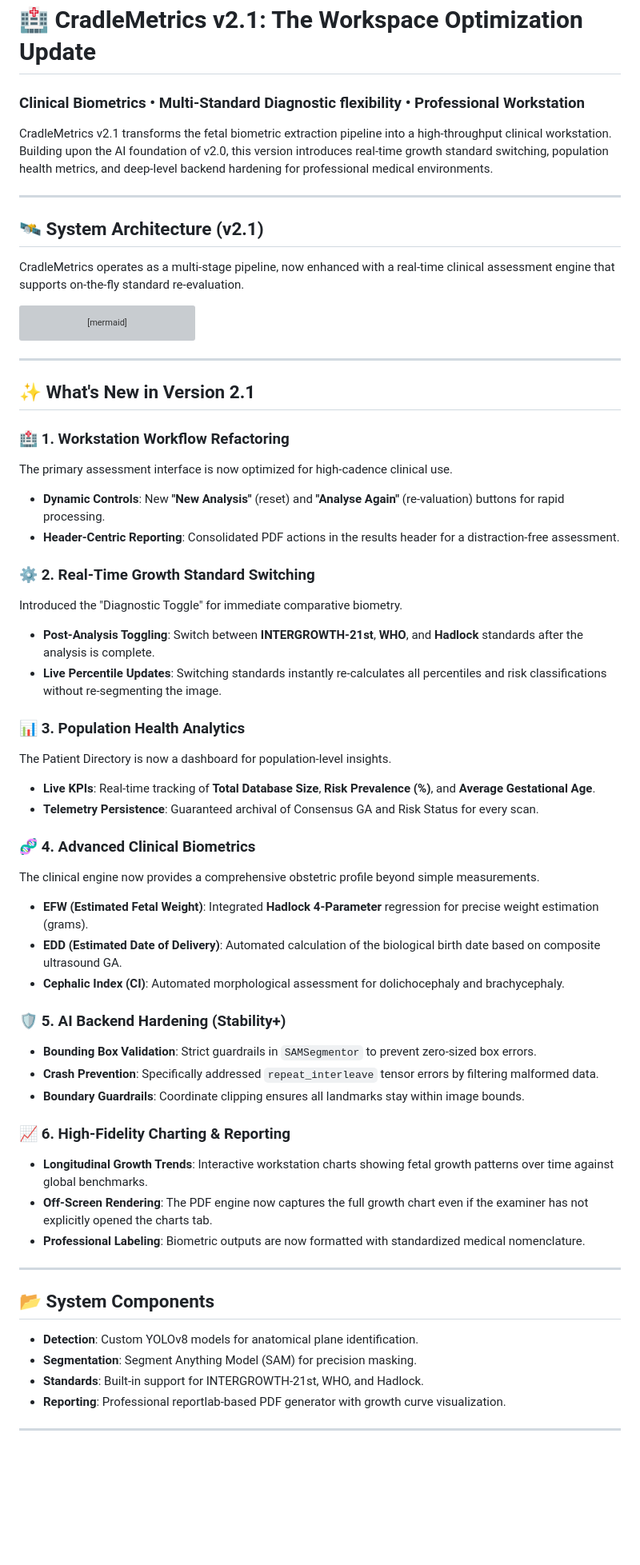
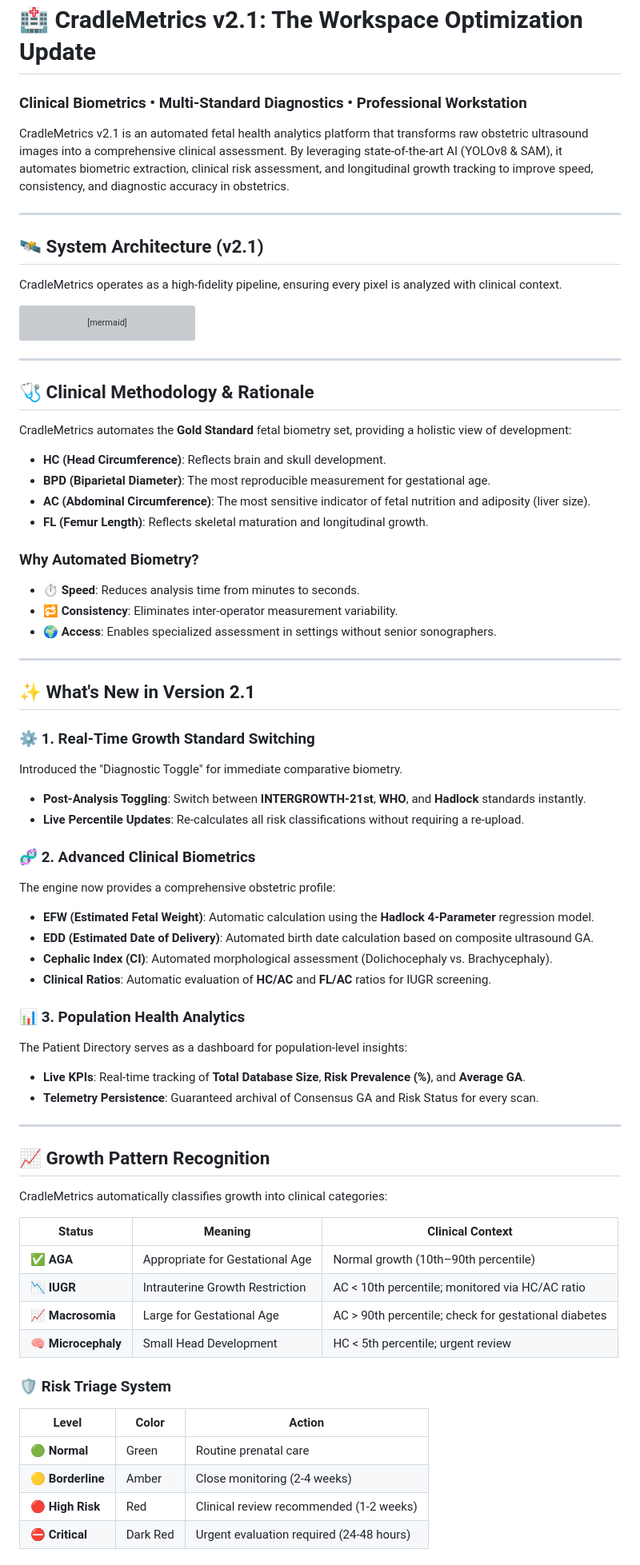
Before and after one commit to Zidane-263/Cradle-Metrics-Version-2.1, a Markdown page: README.md, the part around one of its changes. Shown at 80% size. Rendered like a GitHub page; blank space fills up the shorter version; grey boxes are pictures that could not be loaded.

Commit message:
Consolidate ABOUT.md into README - Added clinical rationale, risk triage, and growth patterns

````diff
--- a/README.md
+++ b/README.md
@@ -1,13 +1,13 @@
 # 🏥 CradleMetrics v2.1: The Workspace Optimization Update
-### Clinical Biometrics • Multi-Standard Diagnostic flexibility • Professional Workstation
+### Clinical Biometrics • Multi-Standard Diagnostics • Professional Workstation
 
-CradleMetrics v2.1 transforms the fetal biometric extraction pipeline into a high-throughput clinical workstation. Building upon the AI foundation of v2.0, this version introduces real-time growth standard switching, population health metrics, and deep-level backend hardening for professional medical environments.
+CradleMetrics v2.1 is an automated fetal health analytics platform that transforms raw obstetric ultrasound images into a comprehensive clinical assessment. By leveraging state-of-the-art AI (YOLOv8 & SAM), it automates biometric extraction, clinical risk assessment, and longitudinal growth tracking to improve speed, consistency, and diagnostic accuracy in obstetrics.
 
 ---
 
 ## 🛰️ System Architecture (v2.1)
 
-CradleMetrics operates as a multi-stage pipeline, now enhanced with a real-time clinical assessment engine that supports on-the-fly standard re-evaluation.
+CradleMetrics operates as a high-fidelity pipeline, ensuring every pixel is analyzed with clinical context.
 
 ```mermaid
 graph TD
@@ -24,44 +24,59 @@ graph TD
 
 ---
 
-## ✨ What's New in Version 2.1
+## 🩺 Clinical Methodology & Rationale
 
-### 🏥 1. Workstation Workflow Refactoring
-The primary assessment interface is now optimized for high-cadence clinical use.
-- **Dynamic Controls**: New **"New Analysis"** (reset) and **"Analyse Again"** (re-valuation) buttons for rapid processing.
-- **Header-Centric Reporting**: Consolidated PDF actions in the results header for a distraction-free assessment.
+CradleMetrics automates the **Gold Standard** fetal biometry set, providing a holistic view of development:
 
-### ⚙️ 2. Real-Time Growth Standard Switching
-Introduced the "Diagnostic Toggle" for immediate comparative biometry.
-- **Post-Analysis Toggling**: Switch between **INTERGROWTH-21st**, **WHO**, and **Hadlock** standards after the analysis is complete.
-- **Live Percentile Updates**: Switching standards instantly re-calculates all percentiles and risk classifications without re-segmenting the image.
+- **HC (Head Circumference)**: Reflects brain and skull development.
+- **BPD (Biparietal Diameter)**: The most reproducible measurement for gestational age.
+- **AC (Abdominal Circumference)**: The most sensitive indicator of fetal nutrition and adiposity (liver size).
+- **FL (Femur Length)**: Reflects skeletal maturation and longitudinal growth.
 
-### 📊 3. Population Health Analytics
-The Patient Directory is now a dashboard for population-level insights.
-- **Live KPIs**: Real-time tracking of **Total Database Size**, **Risk Prevalence (%)**, and **Average Gestational Age**.
-- **Telemetry Persistence**: Guaranteed archival of Consensus GA and Risk Status for every scan.
-
-### 🧬 4. Advanced Clinical Biometrics
-The clinical engine now provides a comprehensive obstetric profile beyond simple measurements.
-- **EFW (Estimated Fetal Weight)**: Integrated **Hadlock 4-Parameter** regression for precise weight estimation (grams).
-- **EDD (Estimated Date of Delivery)**: Automated calculation of the biological birth date based on composite ultrasound GA.
-- **Cephalic Index (CI)**: Automated morphological assessment for dolichocephaly and brachycephaly.
-
-### 🛡️ 5. AI Backend Hardening (Stability+)
-- **Bounding Box Validation**: Strict guardrails in `SAMSegmentor` to prevent zero-sized box errors.
-- **Crash Prevention**: Specifically addressed `repeat_interleave` tensor errors by filtering malformed data.
-- **Boundary Guardrails**: Coordinate clipping ensures all landmarks stay within image bounds.
-
-### 📈 6. High-Fidelity Charting & Reporting
-- **Longitudinal Growth Trends**: Interactive workstation charts showing fetal growth patterns over time against global benchmarks.
-- **Off-Screen Rendering**: The PDF engine now captures the full growth chart even if the examiner has not explicitly opened the charts tab.
-- **Professional Labeling**: Biometric outputs are now formatted with standardized medical nomenclature.
+### Why Automated Biometry?
+- ⏱️ **Speed**: Reduces analysis time from minutes to seconds.
+- 🔁 **Consistency**: Eliminates inter-operator measurement variability.
+- 🌍 **Access**: Enables specialized assessment in settings without senior sonographers.
 
 ---
 
-## 📂 System Components
+## ✨ What's New in Version 2.1
 
-- **Detection**: Custom YOLOv8 models for anatomical plane identification.
-- **Segmentation**: Segment Anything Model (SAM) for precision masking.
-- **Standards**: Built-in support for INTERGROWTH-21st, WHO, and Hadlock.
-- **Reporting**: Professional reportlab-based PDF generator with growth curve visualization.
+### ⚙️ 1. Real-Time Growth Standard Switching
+Introduced the "Diagnostic Toggle" for immediate comparative biometry.
+- **Post-Analysis Toggling**: Switch between **INTERGROWTH-21st**, **WHO**, and **Hadlock** standards instantly.
+- **Live Percentile Updates**: Re-calculates all risk classifications without requiring a re-upload.
+
+### 🧬 2. Advanced Clinical Biometrics
+The engine now provides a comprehensive obstetric profile:
+- **EFW (Estimated Fetal Weight)**: Automatic calculation using the **Hadlock 4-Parameter** regression model.
+- **EDD (Estimated Date of Delivery)**: Automated birth date calculation based on composite ultrasound GA.
+- **Cephalic Index (CI)**: Automated morphological assessment (Dolichocephaly vs. Brachycephaly).
+- **Clinical Ratios**: Automatic evaluation of **HC/AC** and **FL/AC** ratios for IUGR screening.
+
+### 📊 3. Population Health Analytics
+The Patient Directory serves as a dashboard for population-level insights:
+- **Live KPIs**: Real-time tracking of **Total Database Size**, **Risk Prevalence (%)**, and **Average GA**.
+- **Telemetry Persistence**: Guaranteed archival of Consensus GA and Risk Status for every scan.
+
+---
+
+## 📈 Growth Pattern Recognition
+
+CradleMetrics automatically classifies growth into clinical categories:
+
+| Status | Meaning | Clinical Context |
+|---|---|---|
+| **✅ AGA** | Appropriate for Gestational Age | Normal growth (10th–90th percentile) |
+| **📉 IUGR** | Intrauterine Growth Restriction | AC < 10th percentile; monitored via HC/AC ratio |
+| **📈 Macrosomia** | Large for Gestational Age | AC > 90th percentile; check for gestational diabetes |
+| **🧠 Microcephaly**| Small Head Development | HC < 5th percentile; urgent review |
+
+### 🛡️ Risk Triage System
+| Level | Color | Action |
+|---|---|---|
+| 🟢 **Normal** | Green | Routine prenatal care |
+| 🟡 **Borderline** | Amber | Close monitoring (2-4 weeks) |
+| 🔴 **High Risk** | Red | Clinical review recommended (1-2 weeks) |
+| ⛔ **Critical** | Dark Red | Urgent evaluation required (24-48 hours) |
+
````
Also changed, not shown: other parts of README.md (+22 -0 lines).
